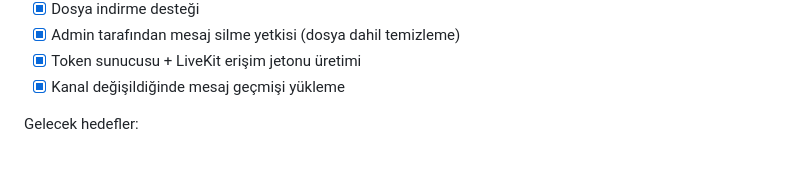
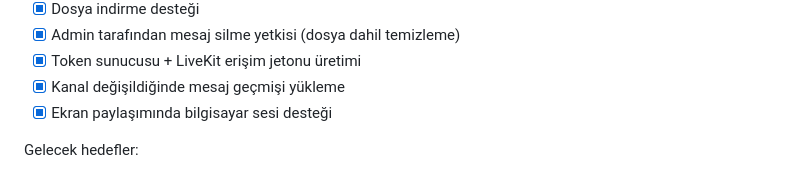
Before and after one commit to metinncetinn/funnel-talk, a Markdown page: README.md, the part around the change. Drawn GitHub-style.

Commit message:
Add computer audio support for screen sharing
Added support for computer audio in screen sharing.

```diff
--- a/README.md
+++ b/README.md
@@ -339,6 +339,7 @@ Tamamlananlar:
 - [x] Admin tarafından mesaj silme yetkisi (dosya dahil temizleme)
 - [x] Token sunucusu + LiveKit erişim jetonu üretimi
 - [x] Kanal değişildiğinde mesaj geçmişi yükleme
+- [x] Ekran paylaşımında bilgisayar sesi desteği
 
 Gelecek hedefler:
 - [ ] Çoklu eş zamanlı yayın izleme desteği
```
